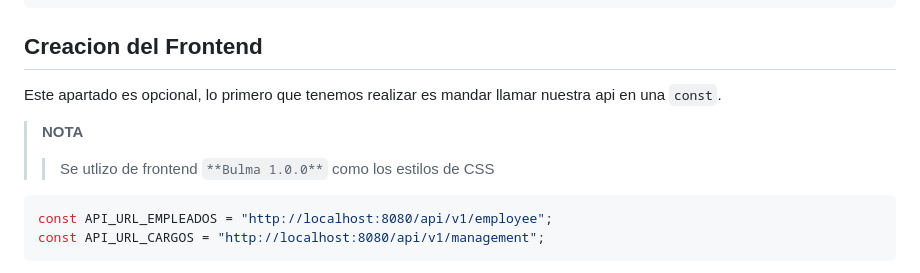
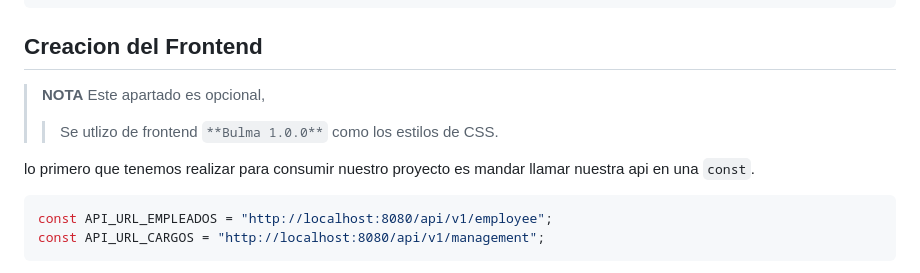
Before and after one commit to monnsmonsh/API-REST-OneToOne-Spring, a Markdown page: README.md, the part around the change. GitHub-like rendering.

````diff
--- a/README.md
+++ b/README.md
@@ -217,9 +217,11 @@ http://localhost:8080/swagger-ui/index.html
 <image src="https://github.com/monnsmonsh/API-REST-OneToOne-Spring/blob/main/assets/doc_api.png" alt="doc api">
 
 ## Creacion del Frontend
-Este apartado es opcional, lo primero que tenemos realizar es mandar llamar nuestra api en una `const`.
-> **NOTA**
->> Se utlizo de frontend `**Bulma 1.0.0**` como los estilos de CSS
+> **NOTA** Este apartado es opcional,
+>> Se utlizo de frontend `**Bulma 1.0.0**` como los estilos de CSS.
+>>
+lo primero que tenemos realizar para consumir nuestro proyecto es mandar llamar nuestra api en una `const`.
+
 ```js
 const API_URL_EMPLEADOS = "http://localhost:8080/api/v1/employee";
 const API_URL_CARGOS = "http://localhost:8080/api/v1/management";
````
